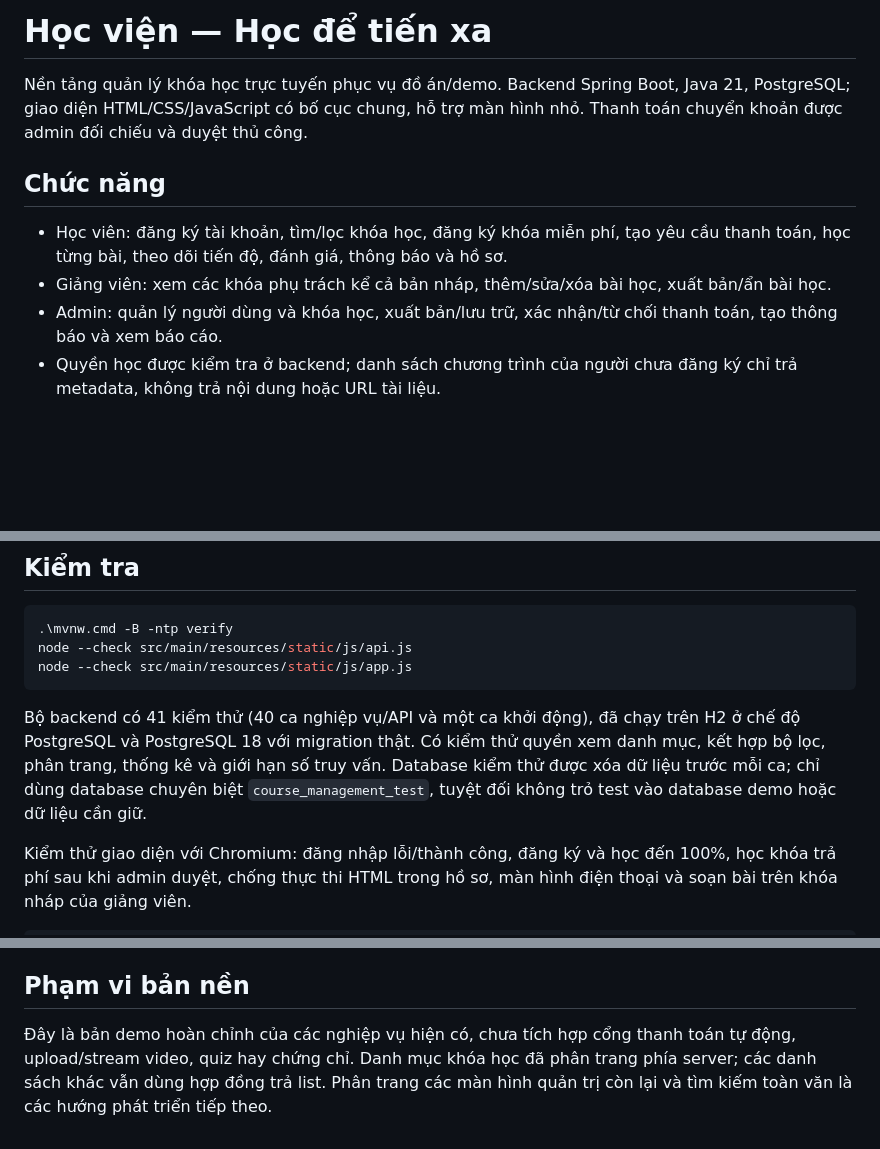
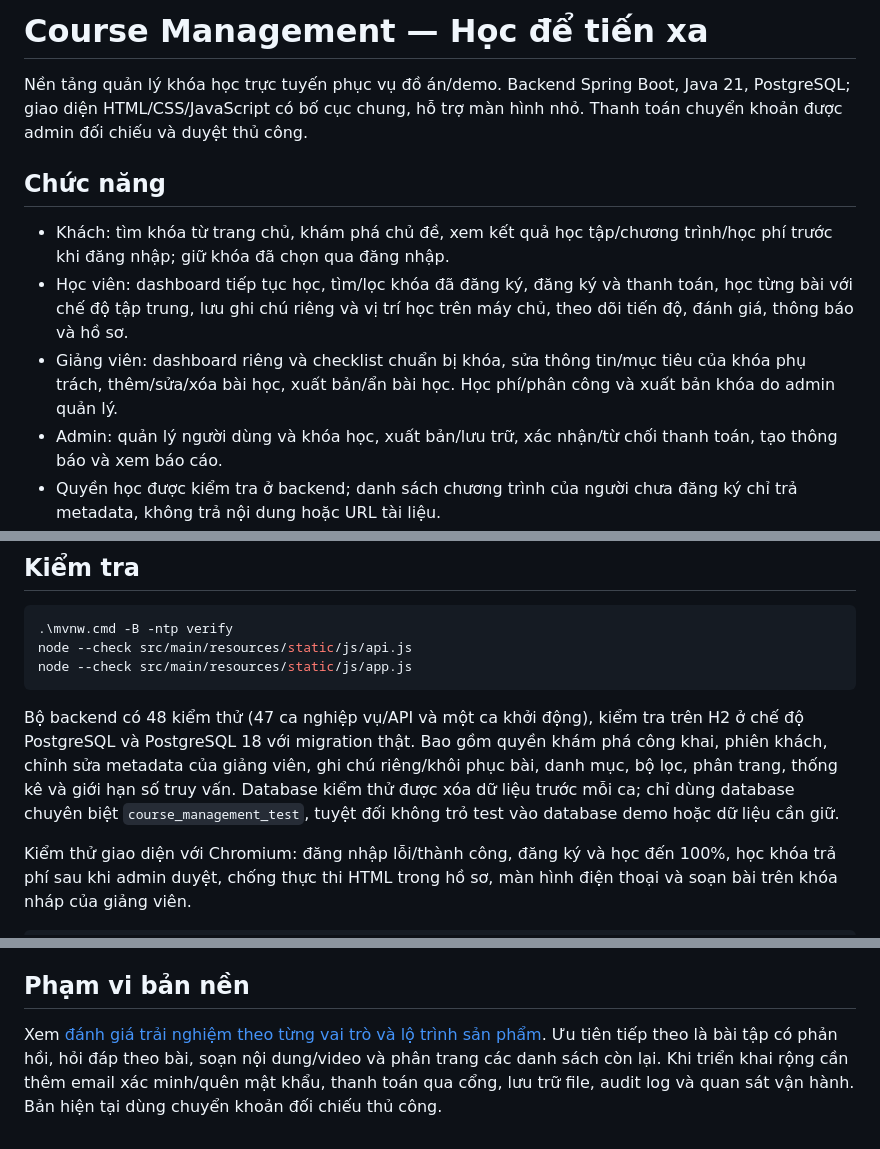
Before and after one commit to ToiTenHieu/course-management, a Markdown page: README.md, 3 parts joined by grey strips. GitHub-like rendering; blank space fills up the shorter version.

Commit message:
docs(product): record role journeys, validation and upgrade priorities

````diff
--- a/README.md
+++ b/README.md
@@ -1,11 +1,12 @@
-# Học viện — Học để tiến xa
+# Course Management — Học để tiến xa
 
 Nền tảng quản lý khóa học trực tuyến phục vụ đồ án/demo. Backend Spring Boot, Java 21, PostgreSQL; giao diện HTML/CSS/JavaScript có bố cục chung, hỗ trợ màn hình nhỏ. Thanh toán chuyển khoản được admin đối chiếu và duyệt thủ công.
 
 ## Chức năng
 
-- Học viên: đăng ký tài khoản, tìm/lọc khóa học, đăng ký khóa miễn phí, tạo yêu cầu thanh toán, học từng bài, theo dõi tiến độ, đánh giá, thông báo và hồ sơ.
-- Giảng viên: xem các khóa phụ trách kể cả bản nháp, thêm/sửa/xóa bài học, xuất bản/ẩn bài học.
+- Khách: tìm khóa từ trang chủ, khám phá chủ đề, xem kết quả học tập/chương trình/học phí trước khi đăng nhập; giữ khóa đã chọn qua đăng nhập.
+- Học viên: dashboard tiếp tục học, tìm/lọc khóa đã đăng ký, đăng ký và thanh toán, học từng bài với chế độ tập trung, lưu ghi chú riêng và vị trí học trên máy chủ, theo dõi tiến độ, đánh giá, thông báo và hồ sơ.
+- Giảng viên: dashboard riêng và checklist chuẩn bị khóa, sửa thông tin/mục tiêu của khóa phụ trách, thêm/sửa/xóa bài học, xuất bản/ẩn bài học. Học phí/phân công và xuất bản khóa do admin quản lý.
 - Admin: quản lý người dùng và khóa học, xuất bản/lưu trữ, xác nhận/từ chối thanh toán, tạo thông báo và xem báo cáo.
 - Quyền học được kiểm tra ở backend; danh sách chương trình của người chưa đăng ký chỉ trả metadata, không trả nội dung hoặc URL tài liệu.
 - Danh mục khóa học phân trang ở máy chủ, tìm theo tên/mô tả/giảng viên, lọc chủ đề, học phí và trạng thái; bộ lọc và trang hiện tại được lưu trong URL.
@@ -61,7 +62,7 @@ node --check src/main/resources/static/js/api.js
 node --check src/main/resources/static/js/app.js
 ```
 
-Bộ backend có 41 kiểm thử (40 ca nghiệp vụ/API và một ca khởi động), đã chạy trên H2 ở chế độ PostgreSQL và PostgreSQL 18 với migration thật. Có kiểm thử quyền xem danh mục, kết hợp bộ lọc, phân trang, thống kê và giới hạn số truy vấn. Database kiểm thử được xóa dữ liệu trước mỗi ca; chỉ dùng database chuyên biệt `course_management_test`, tuyệt đối không trỏ test vào database demo hoặc dữ liệu cần giữ.
+Bộ backend có 48 kiểm thử (47 ca nghiệp vụ/API và một ca khởi động), kiểm tra trên H2 ở chế độ PostgreSQL và PostgreSQL 18 với migration thật. Bao gồm quyền khám phá công khai, phiên khách, chỉnh sửa metadata của giảng viên, ghi chú riêng/khôi phục bài, danh mục, bộ lọc, phân trang, thống kê và giới hạn số truy vấn. Database kiểm thử được xóa dữ liệu trước mỗi ca; chỉ dùng database chuyên biệt `course_management_test`, tuyệt đối không trỏ test vào database demo hoặc dữ liệu cần giữ.
 
 Kiểm thử giao diện với Chromium: đăng nhập lỗi/thành công, đăng ký và học đến 100%, học khóa trả phí sau khi admin duyệt, chống thực thi HTML trong hồ sơ, màn hình điện thoại và soạn bài trên khóa nháp của giảng viên.
 
@@ -108,4 +111,4 @@ Ví dụ: `/api/courses/catalog?page=0&size=9&freeOnly=true&sort=price`.
 
 ## Phạm vi bản nền
 
-Đây là bản demo hoàn chỉnh của các nghiệp vụ hiện có, chưa tích hợp cổng thanh toán tự động, upload/stream video, quiz hay chứng chỉ. Danh mục khóa học đã phân trang phía server; các danh sách khác vẫn dùng hợp đồng trả list. Phân trang các màn hình quản trị còn lại và tìm kiếm toàn văn là các hướng phát triển tiếp theo.
+Xem [đánh giá trải nghiệm theo từng vai trò và lộ trình sản phẩm](docs/PRODUCT_EXPERIENCE.md). Ưu tiên tiếp theo là bài tập có phản hồi, hỏi đáp theo bài, soạn nội dung/video và phân trang các danh sách còn lại. Khi triển khai rộng cần thêm email xác minh/quên mật khẩu, thanh toán qua cổng, lưu trữ file, audit log và quan sát vận hành. Bản hiện tại dùng chuyển khoản đối chiếu thủ công.
````
Also changed, not shown: other parts of README.md (+2 -0 lines), docs/KE_HOACH_KIEM_THU.md (+19 -2 lines), docs/PRODUCT_EXPERIENCE.md (added, +57 -0 lines).
